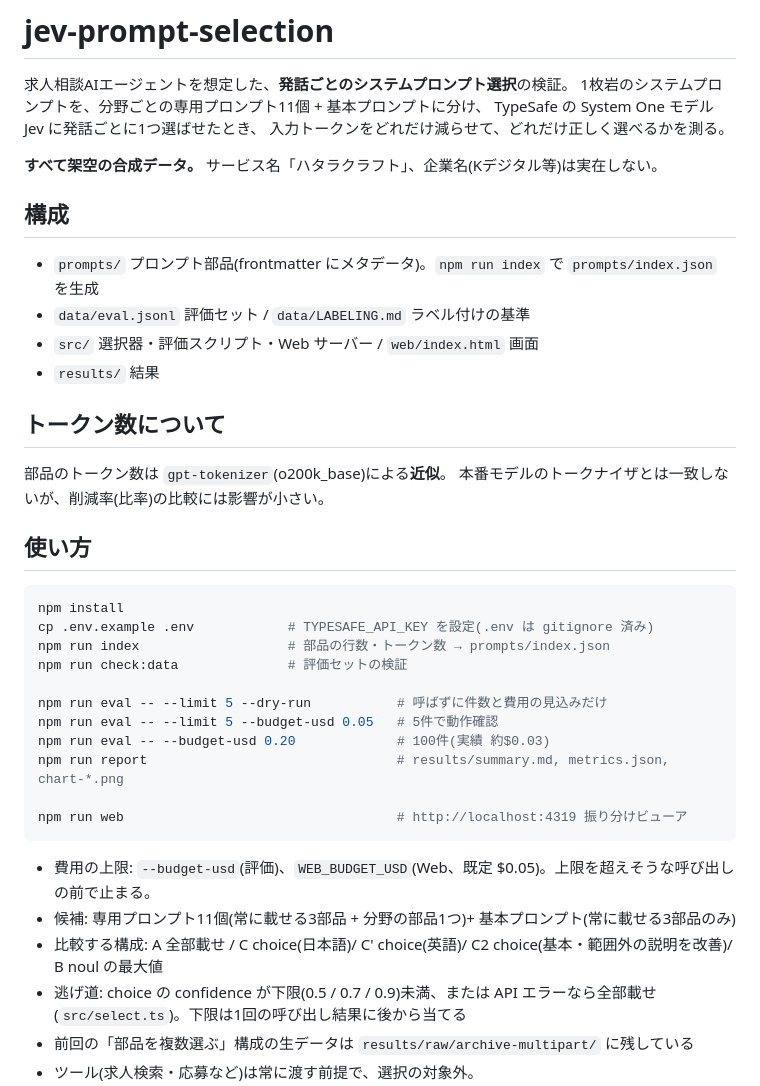
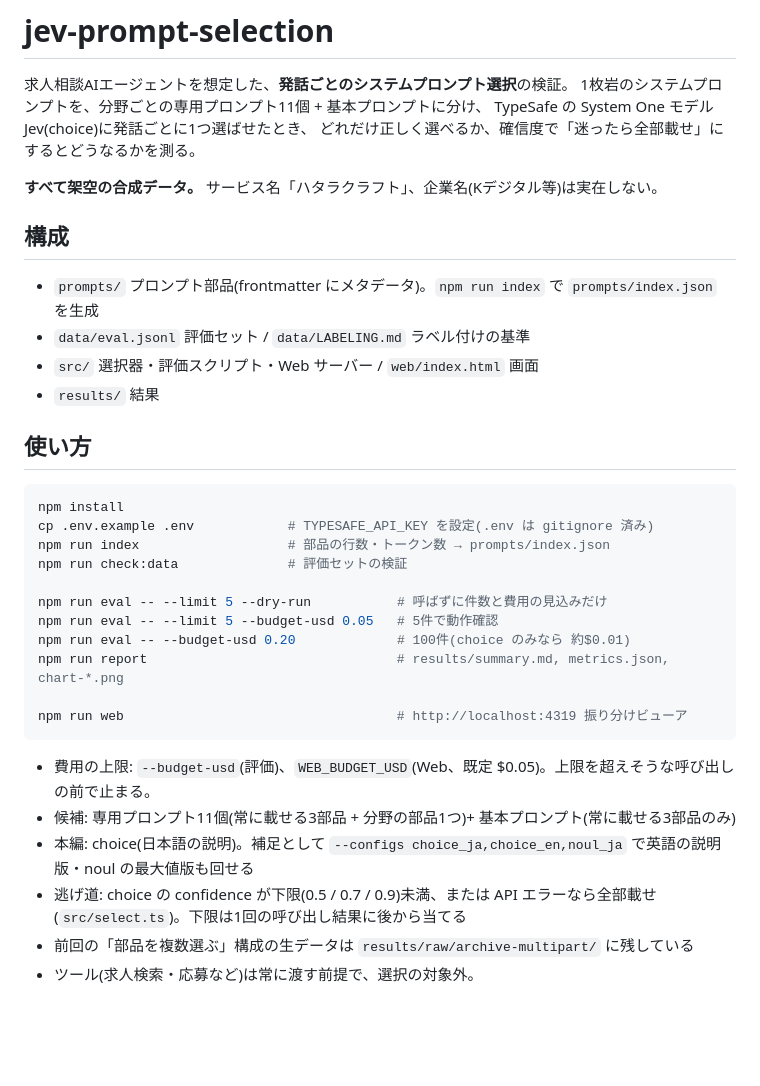
Before and after one commit to milkmaccya2/jev-prompt-selection, a Markdown page: README.md, the part around the change. Rendered like a GitHub page; blank space fills up the shorter version.

````diff
--- a/README.md
+++ b/README.md
@@ -2,8 +2,8 @@
 
 求人相談AIエージェントを想定した、**発話ごとのシステムプロンプト選択**の検証。
 1枚岩のシステムプロンプトを、分野ごとの専用プロンプト11個 + 基本プロンプトに分け、
-TypeSafe の System One モデル Jev に発話ごとに1つ選ばせたとき、
-入力トークンをどれだけ減らせて、どれだけ正しく選べるかを測る。
+TypeSafe の System One モデル Jev(choice)に発話ごとに1つ選ばせたとき、
+どれだけ正しく選べるか、確信度で「迷ったら全部載せ」にするとどうなるかを測る。
 
 **すべて架空の合成データ。** サービス名「ハタラクラフト」、企業名(Kデジタル等)は実在しない。
 
@@ -13,9 +13,6 @@ TypeSafe の System One モデル Jev に発話ごとに1つ選ばせたとき
 - `src/` 選択器・評価スクリプト・Web サーバー / `web/index.html` 画面
 - `results/` 結果
 
-## トークン数について
-部品のトークン数は `gpt-tokenizer`(o200k_base)による**近似**。
-本番モデルのトークナイザとは一致しないが、削減率(比率)の比較には影響が小さい。
 
 ## 使い方
 ```sh
@@ -26,7 +23,7 @@ npm run check:data              # 評価セットの検証
 
 npm run eval -- --limit 5 --dry-run           # 呼ばずに件数と費用の見込みだけ
 npm run eval -- --limit 5 --budget-usd 0.05   # 5件で動作確認
-npm run eval -- --budget-usd 0.20             # 100件(実績 約$0.03)
+npm run eval -- --budget-usd 0.20             # 100件(choice のみなら 約$0.01)
 npm run report                                # results/summary.md, metrics.json, chart-*.png
 
 npm run web                                   # http://localhost:4319 振り分けビューア
@@ -34,7 +31,7 @@ npm run web                                   # http://localhost:4319 振り分
 
 - 費用の上限: `--budget-usd`(評価)、`WEB_BUDGET_USD`(Web、既定 $0.05)。上限を超えそうな呼び出しの前で止まる。
 - 候補: 専用プロンプト11個(常に載せる3部品 + 分野の部品1つ)+ 基本プロンプト(常に載せる3部品のみ)
-- 比較する構成: A 全部載せ / C choice(日本語)/ C' choice(英語)/ C2 choice(基本・範囲外の説明を改善)/ B noul の最大値
+- 本編: choice(日本語の説明)。補足として `--configs choice_ja,choice_en,noul_ja` で英語の説明版・noul の最大値版も回せる
 - 逃げ道: choice の confidence が下限(0.5 / 0.7 / 0.9)未満、または API エラーなら全部載せ(`src/select.ts`)。下限は1回の呼び出し結果に後から当てる
 - 前回の「部品を複数選ぶ」構成の生データは `results/raw/archive-multipart/` に残している
 - ツール(求人検索・応募など)は常に渡す前提で、選択の対象外。
````
Also changed, not shown: results/findings.md (+9 -17 lines), results/summary.md (+42 -69 lines), results/chart-cutoff.png (added), results/chart-part-miss.png, results/chart-tradeoff.png (deleted), 8 other files.
